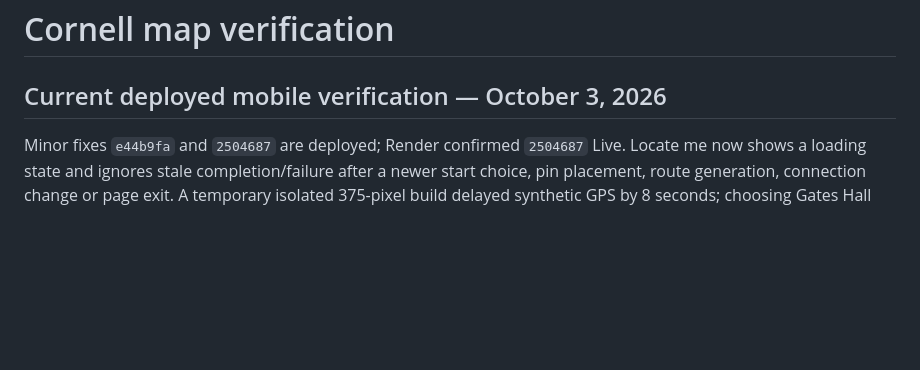
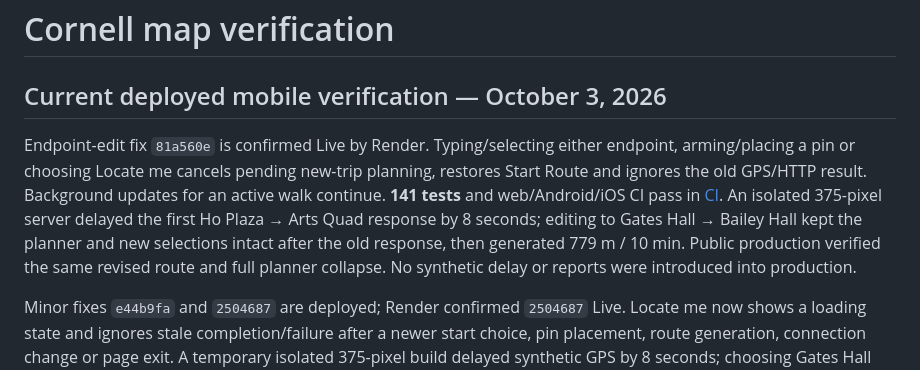
Before and after one commit to rzli2106/bigredhacks2026, a Markdown page: docs/ui-verification.md, the part around the change. Drawn GitHub-style; blank space fills up the shorter version.

Commit message:
docs: record deployed endpoint edit verification

```diff
--- a/docs/ui-verification.md
+++ b/docs/ui-verification.md
@@ -1,6 +1,8 @@
 # Cornell map verification
 
 ## Current deployed mobile verification — October 3, 2026
+
+Endpoint-edit fix `81a560e` is confirmed Live by Render. Typing/selecting either endpoint, arming/placing a pin or choosing Locate me cancels pending new-trip planning, restores Start Route and ignores the old GPS/HTTP result. Background updates for an active walk continue. **141 tests** and web/Android/iOS CI pass in [CI](https://github.com/rzli2106/bigredhacks2026/actions/runs/37136001855). An isolated 375-pixel server delayed the first Ho Plaza → Arts Quad response by 8 seconds; editing to Gates Hall → Bailey Hall kept the planner and new selections intact after the old response, then generated 779 m / 10 min. Public production verified the same revised route and full planner collapse. No synthetic delay or reports were introduced into production.
 
 Minor fixes `e44b9fa` and `2504687` are deployed; Render confirmed `2504687` Live. Locate me now shows a loading state and ignores stale completion/failure after a newer start choice, pin placement, route generation, connection change or page exit. A temporary isolated 375-pixel build delayed synthetic GPS by 8 seconds; choosing Gates Hall preserved that start after the GPS marker appeared. The fixture was removed and the real bundle restored. Browser return now reinstalls the pin keyboard listener, reconnects once and resumes map observation. Local tests exercised two away/back cycles with Enter placement and Escape cancellation; public production verified returning to an armed start pin and placing it with Enter. **138 tests** and web/Android/iOS CI pass in [CI](https://github.com/rzli2106/bigredhacks2026/actions/runs/37135375218). Real GPS and native WebView restoration remain unverified.
 
```
Also changed, not shown: docs/native-device-verification.md (+1 -1 lines).
